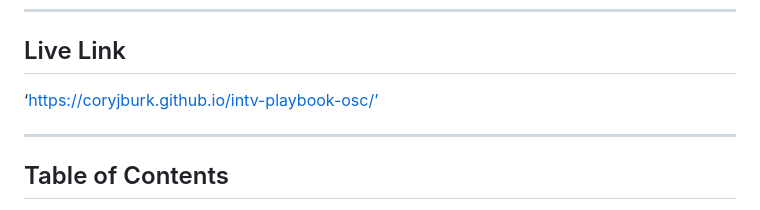
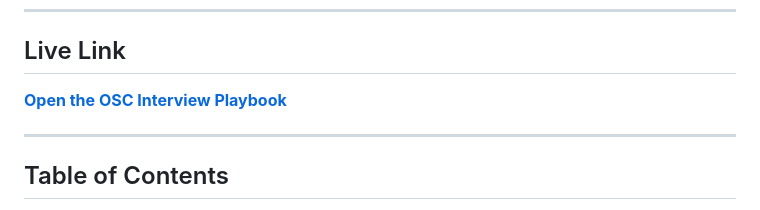
Before and after one commit to coryjburk/intv-playbook-osc, a Markdown page: README.md, the part around the change. Rendered like a GitHub page.

Commit message:
Update live link formatting in README

```diff
--- a/README.md
+++ b/README.md
@@ -8,7 +8,7 @@
 
 ## Live Link
 
-‘https://coryjburk.github.io/intv-playbook-osc/’
+**[Open the OSC Interview Playbook](https://coryjburk.github.io/intv-playbook-osc/)**
 
 ---
 
```
